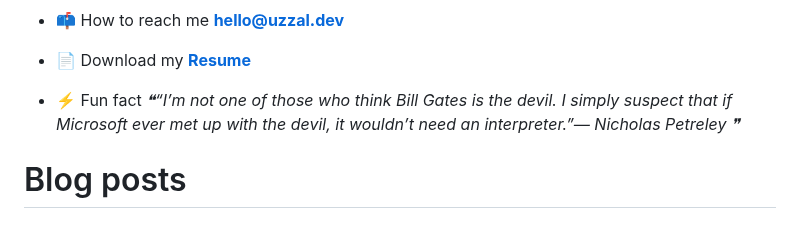
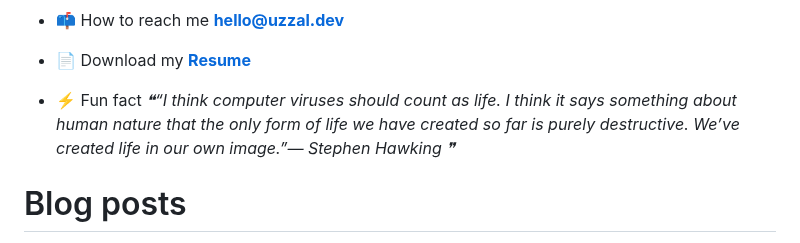
Before and after one commit to uzza1hossain/uzza1hossain, a Markdown page: README.md, the part around the change. Rendered like a GitHub page.

Commit message:
Update with quote-readme

```diff
--- a/README.md
+++ b/README.md
@@ -25,7 +25,7 @@
 -   📄 Download my [**Resume**](https://uzza1hossain.github.io/)
 
 -   ⚡ Fun fact <!--STARTS_HERE_QUOTE_README-->
-<i>❝“I’m not one of those who think Bill Gates is the devil.  I simply suspect that if Microsoft ever met up with the devil, it wouldn’t need an interpreter.”— Nicholas Petreley   ❞</i>
+<i>❝“I think computer viruses should count as life.  I think it says something about human nature that the only form of life we have created so far is purely destructive.  We’ve created life in our own image.”— Stephen Hawking   ❞</i>
 <!--ENDS_HERE_QUOTE_README-->
 
 # Blog posts
```
